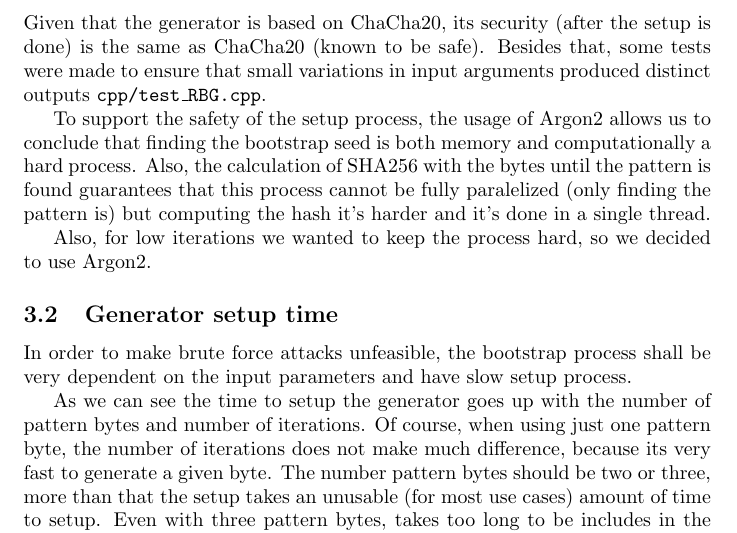
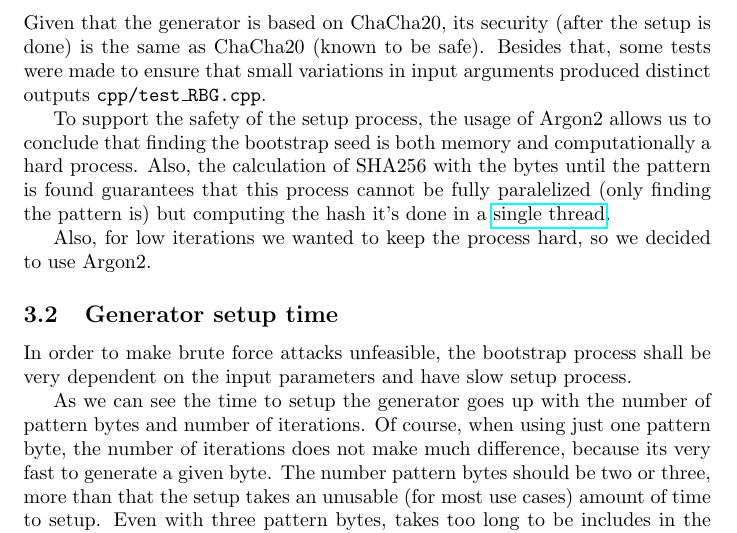
Before and after one commit to diogoftm/D-RSA, a LaTeX document (report/report.tex): part of page 5 of 6, cut so that both start at the same text. Compiled offline with pdfLaTeX.

Commit message:
Update report.tex

```diff
--- a/report/report.tex
+++ b/report/report.tex
@@ -120,7 +120,7 @@ With that, $n$, $e$, $d$, $p$, $q$, $dmp1$, $dmq1$ and $iqmp1$ are the private k
 
 Given that the generator is based on ChaCha20, its security (after the setup is done) is the same as ChaCha20 (known to be safe). Besides that, some tests were made to ensure that small variations in input arguments produced distinct outputs \texttt{cpp/test\_RBG.cpp}.
 
-To support the safety of the setup process, the usage of Argon2 allows us to conclude that finding the bootstrap seed is both memory and computationally a hard process. Also, the calculation of SHA256 with the bytes until the pattern is found guarantees that this process cannot be fully paralelized (only finding the pattern is) but computing the hash it's harder and it's done in a single thread.
+To support the safety of the setup process, the usage of Argon2 allows us to conclude that finding the bootstrap seed is both memory and computationally a hard process. Also, the calculation of SHA256 with the bytes until the pattern is found guarantees that this process cannot be fully paralelized (only finding the pattern is) but computing the hash it's done in a \href{https://stackoverflow.com/questions/24088295/can-sha1-sha-256-sha-512-be-broken-up-to-run-across-multiple-cores-threads}{single thread}.
 
 Also, for low iterations we wanted to keep the process hard, so we decided to use Argon2.
 \subsection{Generator setup time}
```
